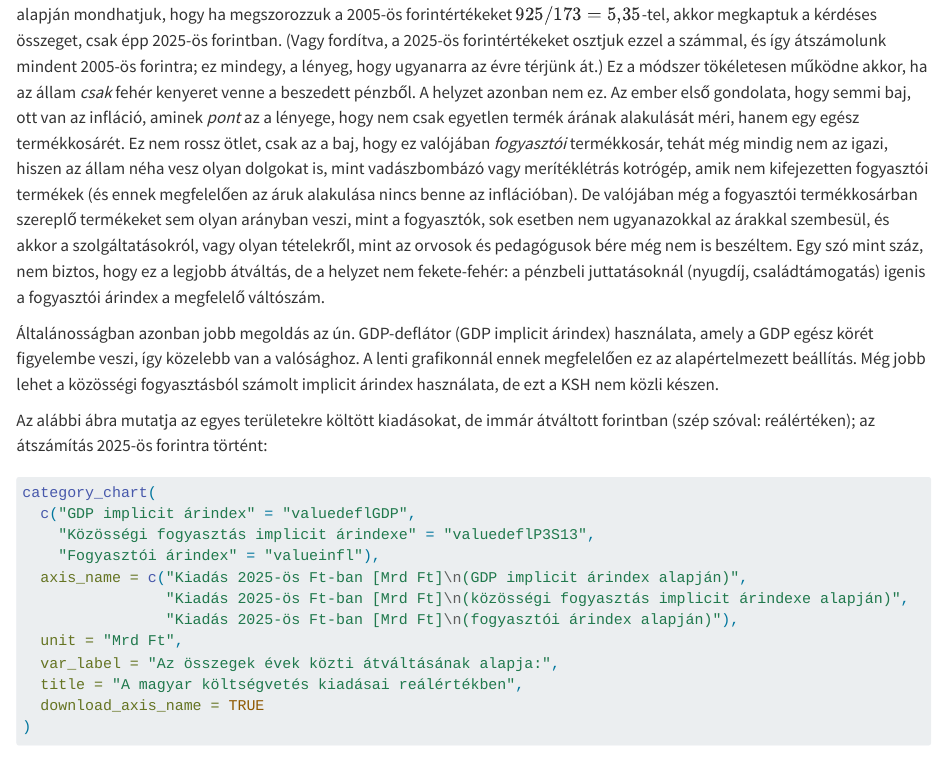
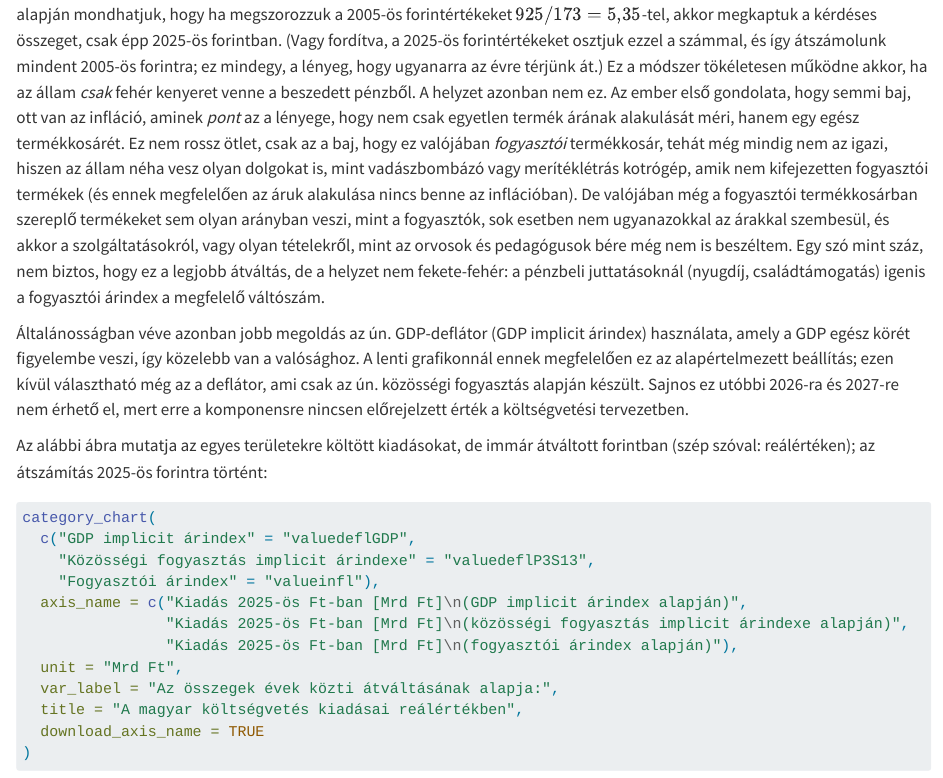
Before and after one commit to ferenci-tamas/magyar-koltsegvetes-kiadas, a Quarto document (kiadas.qmd): the page in a window 1100 px wide, from 8740 px down. Rendered offline with R 4.5, knitr and Pandoc in place of Quarto, with nearby package versions; some code elsewhere in the file could not run offline; long lines of code are wrapped; common packages that the code uses without loading them are loaded.

Commit message:
Szöveges javítások a közösségi fogyasztás implicit árindexéhez.

```diff
--- a/kiadas.qmd
+++ b/kiadas.qmd
@@ -2059,7 +2059,7 @@ Van azonban a viszonyításon túl még egy, alapvetően más irányból közel
 
 Említettem, hogy a [fehér kenyér](https://www.ksh.hu/stadat_files/ara/hu/ara0004.html) 173 forint volt 2005-ben, ha hozzátesszük, hogy 925 forint 2025-ben, akkor eléggé adja magát egy ötlet: tartsuk meg a forintot, ne viszonyítsuk semmihez -- csak épp *váltsuk át* a különböző évek között! Hiszen a fenti számok alapján mondhatjuk, hogy ha megszorozzuk a 2005-ös forintértékeket $925/173 = 5,\!35$-tel, akkor megkaptuk a kérdéses összeget, csak épp 2025-ös forintban. (Vagy fordítva, a 2025-ös forintértékeket osztjuk ezzel a számmal, és így átszámolunk mindent 2005-ös forintra; ez mindegy, a lényeg, hogy ugyanarra az évre térjünk át.) Ez a módszer tökéletesen működne akkor, ha az állam *csak* fehér kenyeret venne a beszedett pénzből. A helyzet azonban nem ez. Az ember első gondolata, hogy semmi baj, ott van az infláció, aminek *pont* az a lényege, hogy nem csak egyetlen termék árának alakulását méri, hanem egy egész termékkosárét. Ez nem rossz ötlet, csak az a baj, hogy ez valójában *fogyasztói* termékkosár, tehát még mindig nem az igazi, hiszen az állam néha vesz olyan dolgokat is, mint vadászbombázó vagy merítéklétrás kotrógép, amik nem kifejezetten fogyasztói termékek (és ennek megfelelően az áruk alakulása nincs benne az inflációban). De valójában még a fogyasztói termékkosárban szereplő termékeket sem olyan arányban veszi, mint a fogyasztók, sok esetben nem ugyanazokkal az árakkal szembesül, és akkor a szolgáltatásokról, vagy olyan tételekről, mint az orvosok és pedagógusok bére még nem is beszéltem. Egy szó mint száz, nem biztos, hogy ez a legjobb átváltás, de a helyzet nem fekete-fehér: a pénzbeli juttatásoknál (nyugdíj, családtámogatás) igenis a fogyasztói árindex a megfelelő váltószám.
 
-Általánosságban azonban jobb megoldás az ún. GDP-deflátor (GDP implicit árindex) használata, amely a GDP egész körét figyelembe veszi, így közelebb van a valósághoz. A lenti grafikonnál ennek megfelelően ez az alapértelmezett beállítás. Még jobb lehet a közösségi fogyasztásból számolt implicit árindex használata, de ezt a KSH nem közli készen.
+Általánosságban véve azonban jobb megoldás az ún. GDP-deflátor (GDP implicit árindex) használata, amely a GDP egész körét figyelembe veszi, így közelebb van a valósághoz. A lenti grafikonnál ennek megfelelően ez az alapértelmezett beállítás; ezen kívül választható még az a deflátor, ami csak az ún. közösségi fogyasztás alapján készült. Sajnos ez utóbbi 2026-ra és 2027-re nem érhető el, mert erre a komponensre nincsen előrejelzett érték a költségvetési tervezetben.
 
 Az alábbi ábra mutatja az egyes területekre költött kiadásokat, de immár átváltott forintban (szép szóval: reálértéken); az átszámítás 2025-ös forintra történt:
 
```
Also changed, not shown: fuggelek.qmd (+2 -0 lines), docs/search.json, 3 other files.
